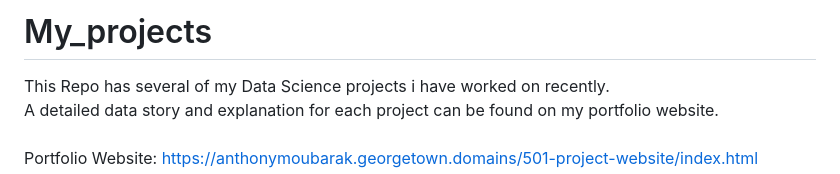
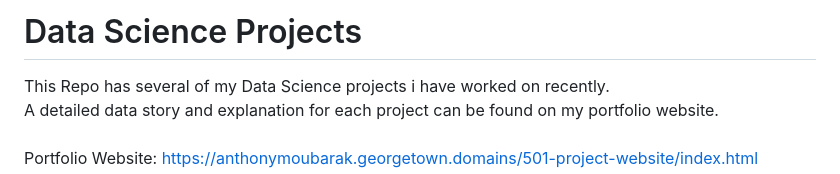
Before and after one commit to anthonymoub/My_projects, a Markdown page: README.md, the part around the change. GitHub-like rendering.

Commit message:
Updating Repo

```diff
--- a/README.md
+++ b/README.md
@@ -1,4 +1,4 @@
-# My_projects
+# Data Science Projects
 This Repo has several of my Data Science projects i have worked on recently.
 A detailed data story and explanation for each project can be found on my portfolio website.
 <br><br>
```
